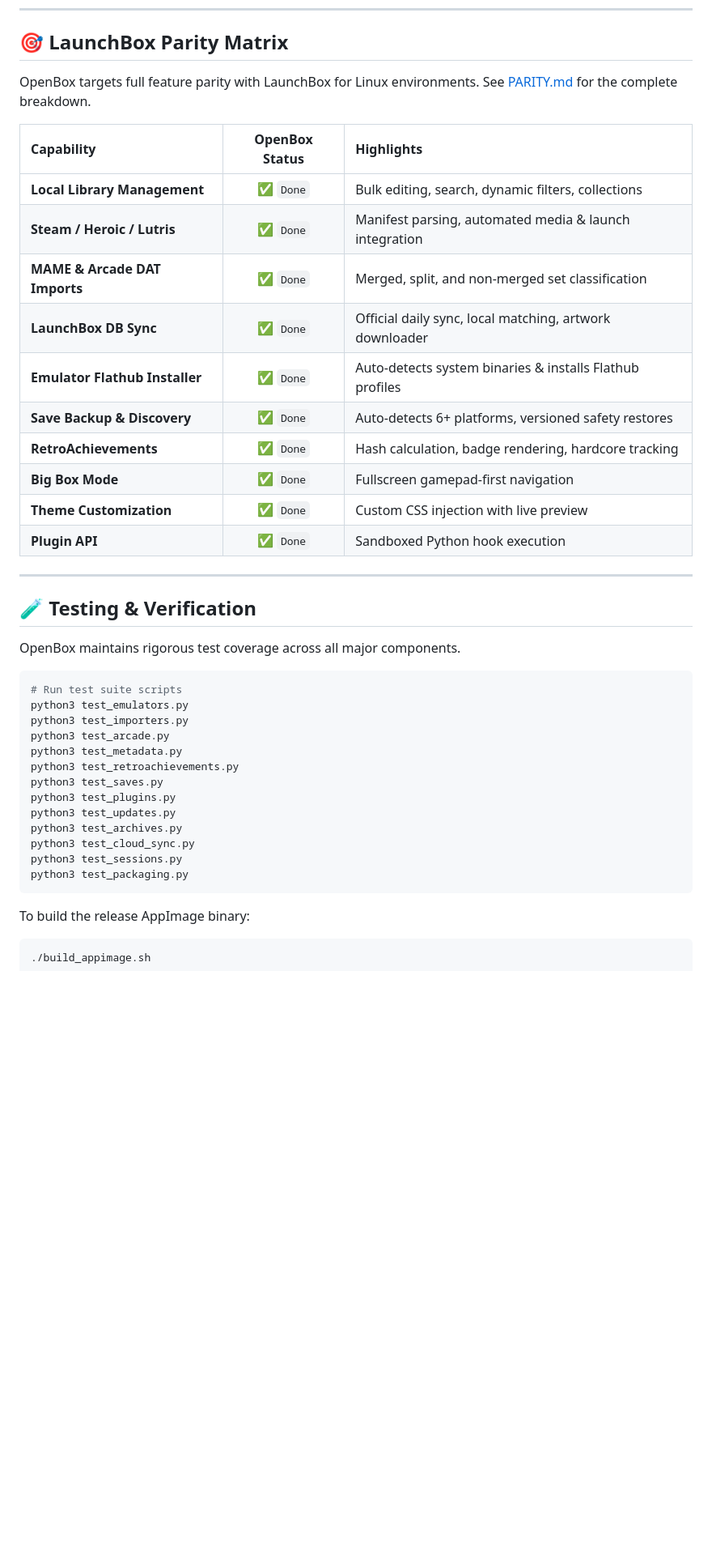
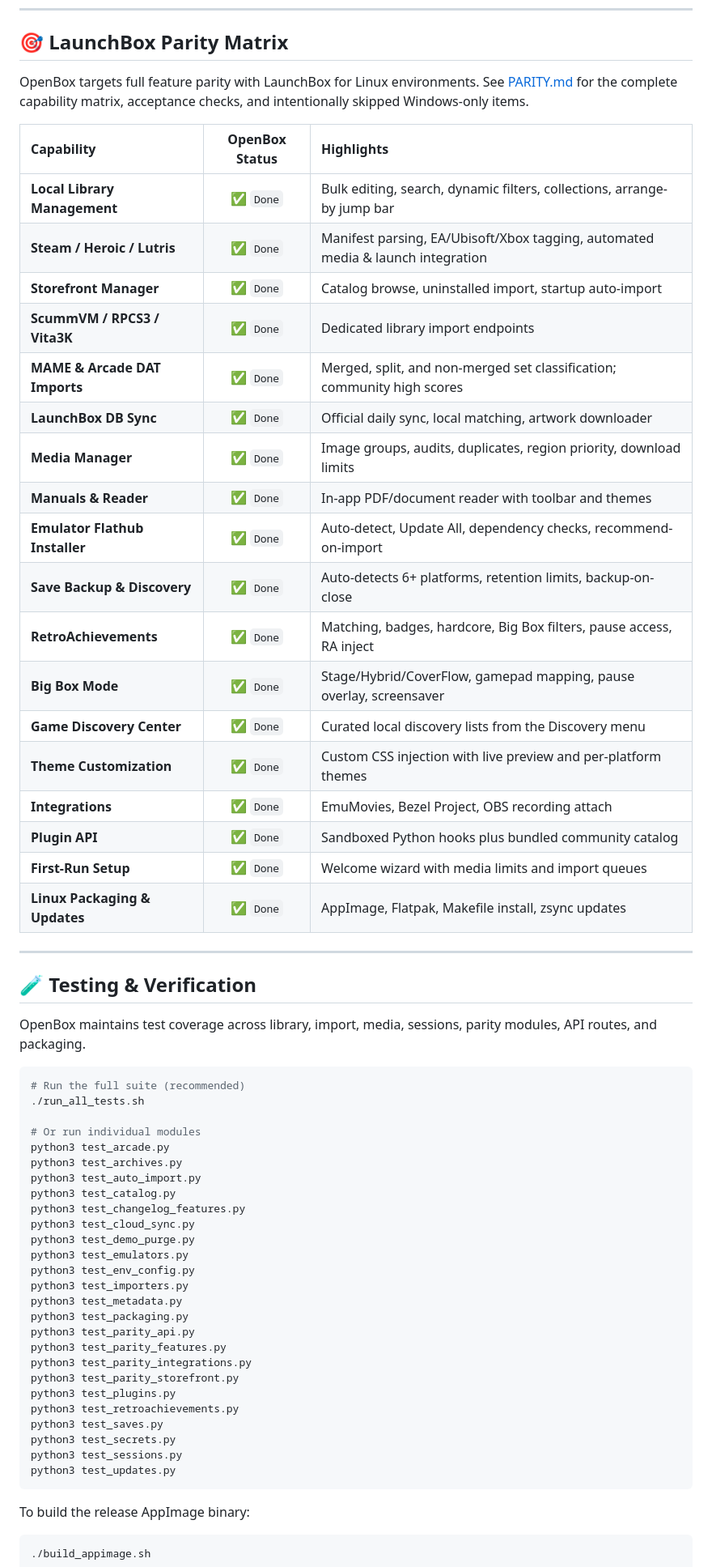
Before and after one commit to vindeckyy/OpenBox, a Markdown page: README.md, the part around one of its changes. Shown at 81% size. Rendered like a GitHub page; blank space fills up the shorter version.

````diff
--- a/README.md
+++ b/README.md
@@ -238,41 +259,62 @@ if __name__ == "__main__":
 
 ## 🎯 LaunchBox Parity Matrix
 
-OpenBox targets full feature parity with LaunchBox for Linux environments. See [PARITY.md](PARITY.md) for the complete breakdown.
+OpenBox targets full feature parity with LaunchBox for Linux environments. See [PARITY.md](PARITY.md) for the complete capability matrix, acceptance checks, and intentionally skipped Windows-only items.
 
 | Capability | OpenBox Status | Highlights |
 | :--- | :---: | :--- |
-| **Local Library Management** | ✅ `Done` | Bulk editing, search, dynamic filters, collections |
-| **Steam / Heroic / Lutris** | ✅ `Done` | Manifest parsing, automated media & launch integration |
-| **MAME & Arcade DAT Imports** | ✅ `Done` | Merged, split, and non-merged set classification |
+| **Local Library Management** | ✅ `Done` | Bulk editing, search, dynamic filters, collections, arrange-by jump bar |
+| **Steam / Heroic / Lutris** | ✅ `Done` | Manifest parsing, EA/Ubisoft/Xbox tagging, automated media & launch integration |
+| **Storefront Manager** | ✅ `Done` | Catalog browse, uninstalled import, startup auto-import |
+| **ScummVM / RPCS3 / Vita3K** | ✅ `Done` | Dedicated library import endpoints |
+| **MAME & Arcade DAT Imports** | ✅ `Done` | Merged, split, and non-merged set classification; community high scores |
 | **LaunchBox DB Sync** | ✅ `Done` | Official daily sync, local matching, artwork downloader |
-| **Emulator Flathub Installer**| ✅ `Done` | Auto-detects system binaries & installs Flathub profiles |
-| **Save Backup & Discovery** | ✅ `Done` | Auto-detects 6+ platforms, versioned safety restores |
-| **RetroAchievements** | ✅ `Done` | Hash calculation, badge rendering, hardcore tracking |
-| **Big Box Mode** | ✅ `Done` | Fullscreen gamepad-first navigation |
-| **Theme Customization** | ✅ `Done` | Custom CSS injection with live preview |
-| **Plugin API** | ✅ `Done` | Sandboxed Python hook execution |
+| **Media Manager** | ✅ `Done` | Image groups, audits, duplicates, region priority, download limits |
+| **Manuals & Reader** | ✅ `Done` | In-app PDF/document reader with toolbar and themes |
+| **Emulator Flathub Installer** | ✅ `Done` | Auto-detect, Update All, dependency checks, recommend-on-import |
+| **Save Backup & Discovery** | ✅ `Done` | Auto-detects 6+ platforms, retention limits, backup-on-close |
+| **RetroAchievements** | ✅ `Done` | Matching, badges, hardcore, Big Box filters, pause access, RA inject |
+| **Big Box Mode** | ✅ `Done` | Stage/Hybrid/CoverFlow, gamepad mapping, pause overlay, screensaver |
+| **Game Discovery Center** | ✅ `Done` | Curated local discovery lists from the Discovery menu |
+| **Theme Customization** | ✅ `Done` | Custom CSS injection with live preview and per-platform themes |
+| **Integrations** | ✅ `Done` | EmuMovies, Bezel Project, OBS recording attach |
+| **Plugin API** | ✅ `Done` | Sandboxed Python hooks plus bundled community catalog |
+| **First-Run Setup** | ✅ `Done` | Welcome wizard with media limits and import queues |
+| **Linux Packaging & Updates** | ✅ `Done` | AppImage, Flatpak, Makefile install, zsync updates |
 
 ---
 
 ## 🧪 Testing & Verification
 
-OpenBox maintains rigorous test coverage across all major components.
+OpenBox maintains test coverage across library, import, media, sessions, parity modules, API routes, and packaging.
 
 ```bash
-# Run test suite scripts
+# Run the full suite (recommended)
+./run_all_tests.sh
+
+# Or run individual modules
+python3 test_arcade.py
+python3 test_archives.py
+python3 test_auto_import.py
+python3 test_catalog.py
+python3 test_changelog_features.py
+python3 test_cloud_sync.py
+python3 test_demo_purge.py
 python3 test_emulators.py
+python3 test_env_config.py
 python3 test_importers.py
-python3 test_arcade.py
 python3 test_metadata.py
+python3 test_packaging.py
+python3 test_parity_api.py
+python3 test_parity_features.py
+python3 test_parity_integrations.py
+python3 test_parity_storefront.py
+python3 test_plugins.py
 python3 test_retroachievements.py
 python3 test_saves.py
-python3 test_plugins.py
+python3 test_secrets.py
+python3 test_sessions.py
 python3 test_updates.py
-python3 test_archives.py
-python3 test_cloud_sync.py
-python3 test_sessions.py
-python3 test_packaging.py
 ```
 
 To build the release AppImage binary:
````
Also changed, not shown: other parts of README.md (+40 -19 lines).
